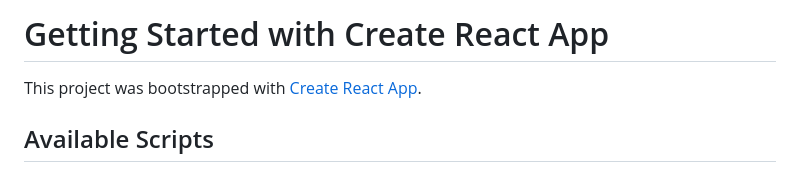
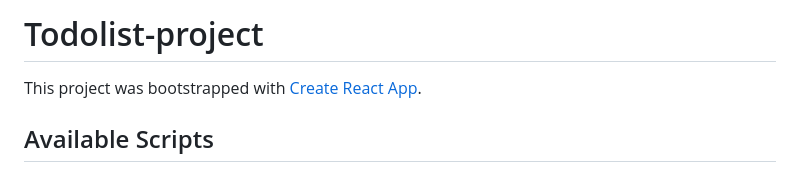
Before and after one commit to young3479/Todolist, a Markdown page: todolist/README.md, the part around one of its changes. GitHub-like rendering.

```diff
--- a/todolist/README.md
+++ b/todolist/README.md
@@ -1,4 +1,4 @@
-# Getting Started with Create React App
+# Todolist-project
 
 This project was bootstrapped with [Create React App](https://github.com/facebook/create-react-app).
 
```
Also changed, not shown: other parts of todolist/README.md (+1 -1 lines).
